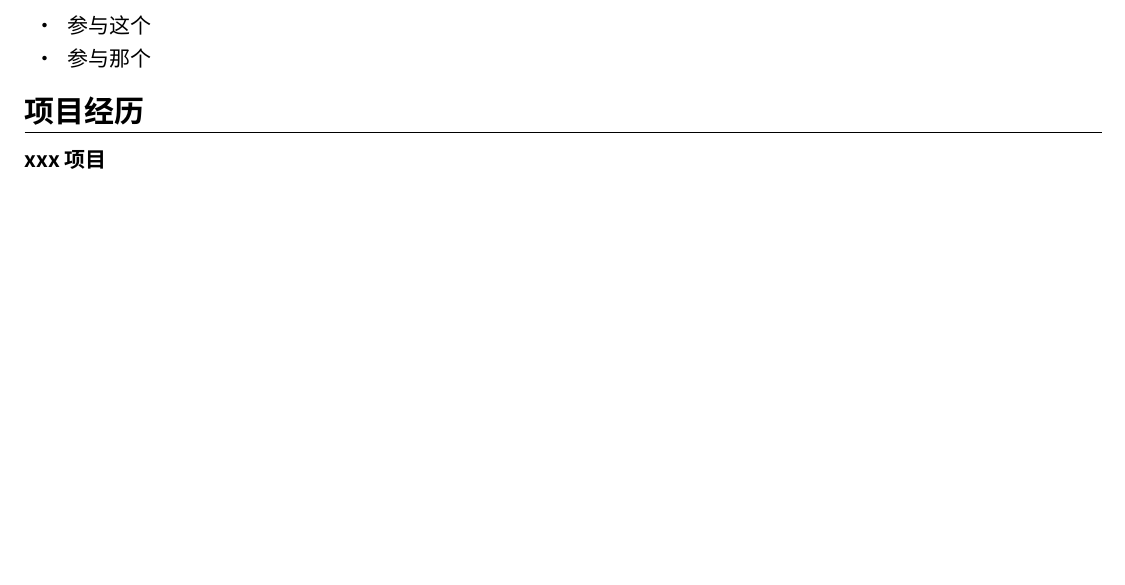
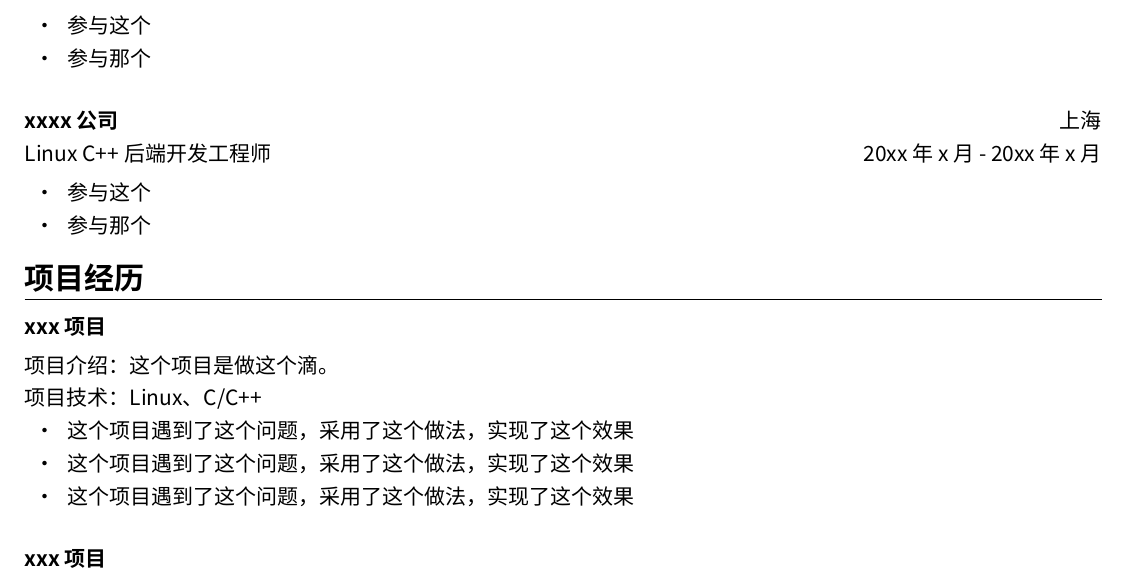
Before and after one commit to Noicdi/resume-template, a LaTeX CV (resume.tex): part of the page, cut so that both start at the same text, the shorter picture padded with empty space. Compiled offline with XeLaTeX; a missing font is replaced by an installed copy or a similar font.

Commit message:
update resume.tex

```diff
--- a/resume.tex
+++ b/resume.tex
@@ -47,9 +47,26 @@
             \item {参与那个}
         \end{itemize}
     \end{ResumeSubsection}
+
+    \begin{ResumeSubsection}{org={xxxx公司},location={上海},position={Linux C++ 后端开发工程师},duration={20xx年x月\ -\ 20xx年x月}}
+        \begin{itemize}
+            \item {参与这个}
+            \item {参与那个}
+        \end{itemize}
+    \end{ResumeSubsection}
 \end{ResumeSection}
 
 \begin{ResumeSection}{项目经历}
+    \begin{ResumeSubsection}{org={xxx项目},location={},position={},duration={}}
+        \par\normalsize{项目介绍：}{这个项目是做这个滴。}
+        \par\normalsize{项目技术：}{Linux、C/C++}
+        \begin{itemize}
+            \item {这个项目遇到了这个问题，采用了这个做法，实现了这个效果}
+            \item {这个项目遇到了这个问题，采用了这个做法，实现了这个效果}
+            \item {这个项目遇到了这个问题，采用了这个做法，实现了这个效果}
+        \end{itemize}
+    \end{ResumeSubsection}
+
     \begin{ResumeSubsection}{org={xxx项目},location={},position={},duration={}}
         \par\normalsize{项目介绍：}{这个项目是做这个滴。}
         \par\normalsize{项目技术：}{Linux、C/C++}
```
